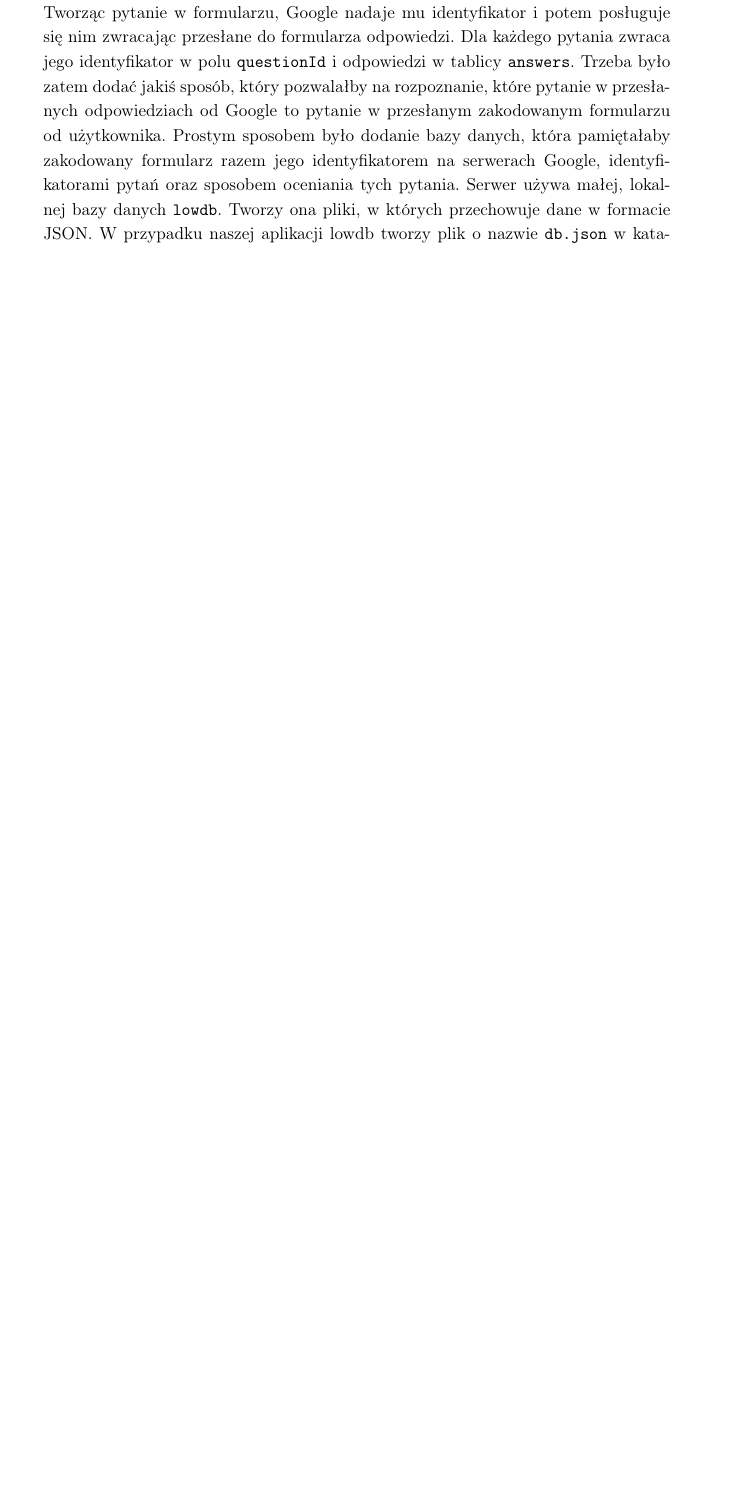
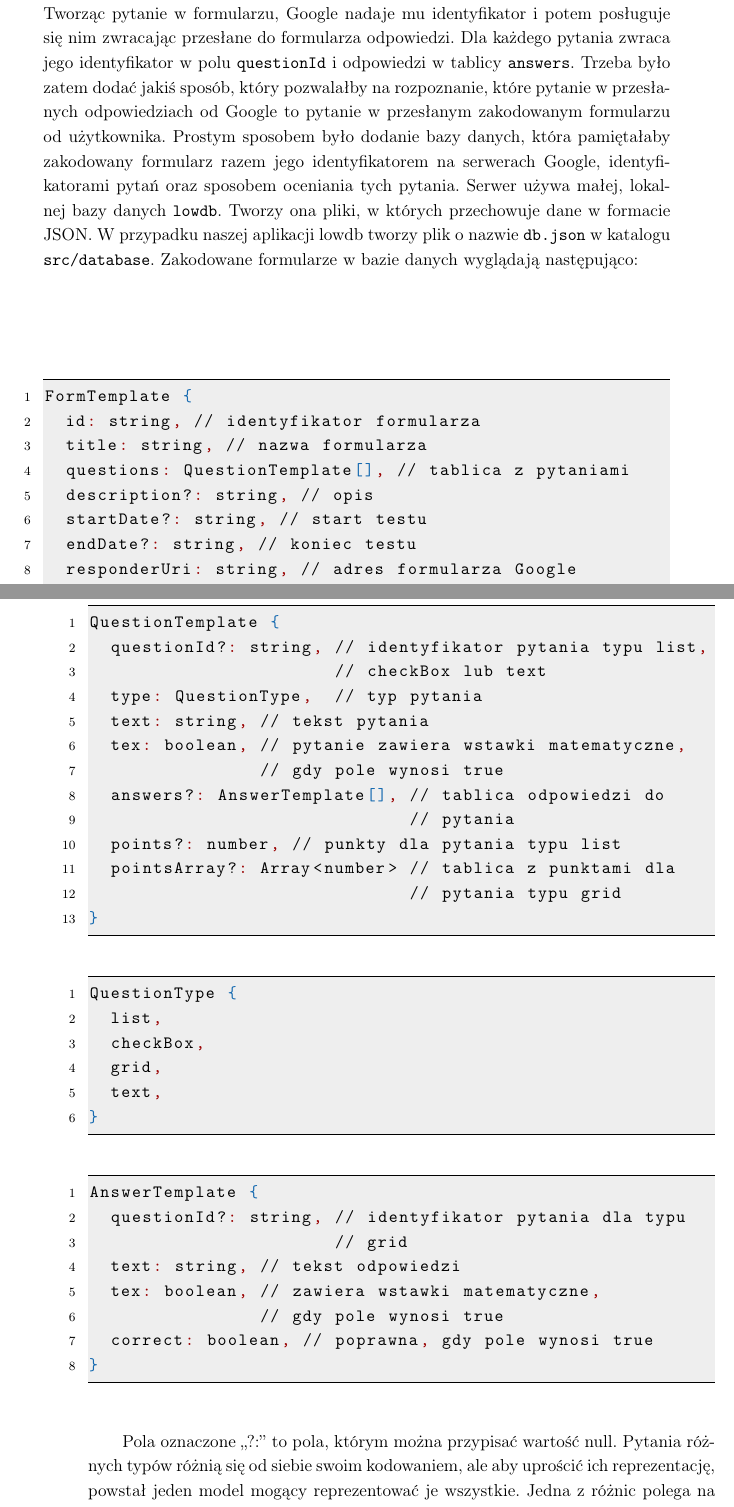
Before and after one commit to arozkrut/forms-apps, a LaTeX thesis (thesis/text.tex, which reads thesis/opis_techniczny.tex): part of page 16 of 29 before the commit and two parts of pages 16 and 17 of 31 after it, the two joined at a grey line, cut so that both start at the same text, the shorter picture padded with empty space. Compiled offline with pdfLaTeX.

Commit message:
feat: thesis "baza danych"

```diff
--- a/thesis/opis_techniczny.tex
+++ b/thesis/opis_techniczny.tex
@@ -116,4 +116,62 @@ na serwerach Google, identyfikatorami pytań oraz sposobem oceniania tych pytani
 używa małej, lokalnej bazy
 danych \texttt{lowdb}. Tworzy ona pliki, w których przechowuje dane w formacie JSON.
 W przypadku naszej aplikacji lowdb tworzy plik o nazwie \texttt{db.json} w katalogu
-\texttt{src/database}. Aplikacja automatycznie ocenia przesłane odpowiedzi w kilku krokach:
+\texttt{src/database}. Zakodowane formularze w bazie danych wyglądają następująco:
+
+\begin{figure}[H]
+  \begin{lstlisting}[language=json,firstnumber=1]
+FormTemplate {
+  id: string, // identyfikator formularza
+  title: string, // nazwa formularza
+  questions: QuestionTemplate[], // tablica z pytaniami
+  description?: string, // opis
+  startDate?: string, // start testu
+  endDate?: string, // koniec testu
+  responderUri: string, // adres formularza Google
+}
+  \end{lstlisting}
+\end{figure}
+\begin{figure}[H]
+  \begin{lstlisting}[language=json,firstnumber=1]
+QuestionTemplate {
+  questionId?: string, // identyfikator pytania typu list,
+                       // checkBox lub text
+  type: QuestionType,  // typ pytania
+  text: string, // tekst pytania
+  tex: boolean, // pytanie zawiera wstawki matematyczne,
+                // gdy pole wynosi true
+  answers?: AnswerTemplate[], // tablica odpowiedzi do
+                              // pytania
+  points?: number, // punkty dla pytania typu list
+  pointsArray?: Array<number> // tablica z punktami dla
+                              // pytania typu grid
+}
+  \end{lstlisting}
+\end{figure}
+\begin{figure}[H]
+  \begin{lstlisting}[language=json,firstnumber=1]
+QuestionType {
+  list,
+  checkBox,
+  grid,
+  text,
+}
+  \end{lstlisting}
+\end{figure}
+\begin{figure}[H]
+  \begin{lstlisting}[language=json,firstnumber=1]
+AnswerTemplate {
+  questionId?: string, // identyfikator pytania dla typu
+                       // grid
+  text: string, // tekst odpowiedzi
+  tex: boolean, // zawiera wstawki matematyczne,
+                // gdy pole wynosi true
+  correct: boolean, // poprawna, gdy pole wynosi true
+}
+  \end{lstlisting}
+\end{figure}
+
+Pola oznaczone ,,?:'' to pola, którym można przypisać wartość null.
+Pytania różnych typów różnią się od siebie swoim kodowaniem, ale
+aby uprościć ich reprezentację, powstał jeden model mogący reprezentować
+je wszystkie. Jedna z różnic polega na tym, że dla pytań typu grid to
@@ -120,3 +185,5 @@ W przypadku naszej aplikacji lowdb tworzy plik o nazwie \texttt{db.json} w katal
+\newpage
+Aplikacja automatycznie ocenia przesłane odpowiedzi w kilku krokach:
 \begin{enumerate}
   \item pobiera przesłane odpowiedzi od Google,
   \item dla każdej przesłanej odpowiedzi sprawdza, czy czas przesłania jest poprawny - po
```
Also changed, not shown: thesis/text.pdf, thesis/opis_techniczny.tex (34 more changed lines).
